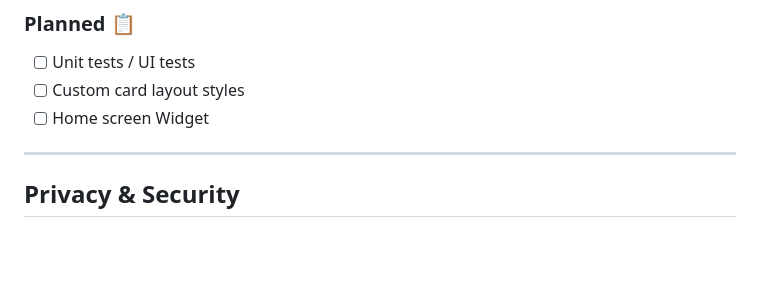
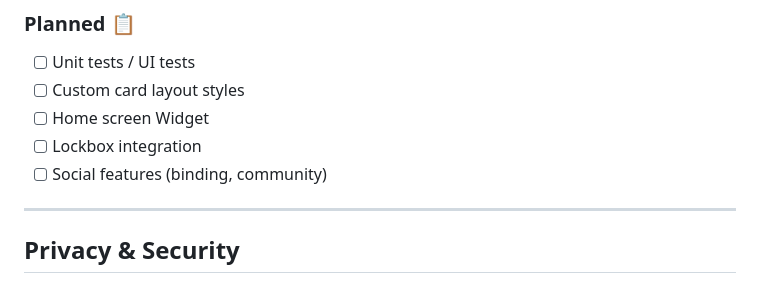
Before and after one commit to soogoino/CB-diary, a Markdown page: README.md, the part around the change. GitHub-like rendering; blank space fills up the shorter version.

```diff
--- a/README.md
+++ b/README.md
@@ -168,7 +168,8 @@ cd CB-diary-A
 - [ ] Unit tests / UI tests
 - [ ] Custom card layout styles
 - [ ] Home screen Widget
-
+- [ ] Lockbox integration
+- [ ] Social features (binding, community)
 ---
 
 ## Privacy & Security
```
Also changed, not shown: README.zh-TW.md (+2 -0 lines).
